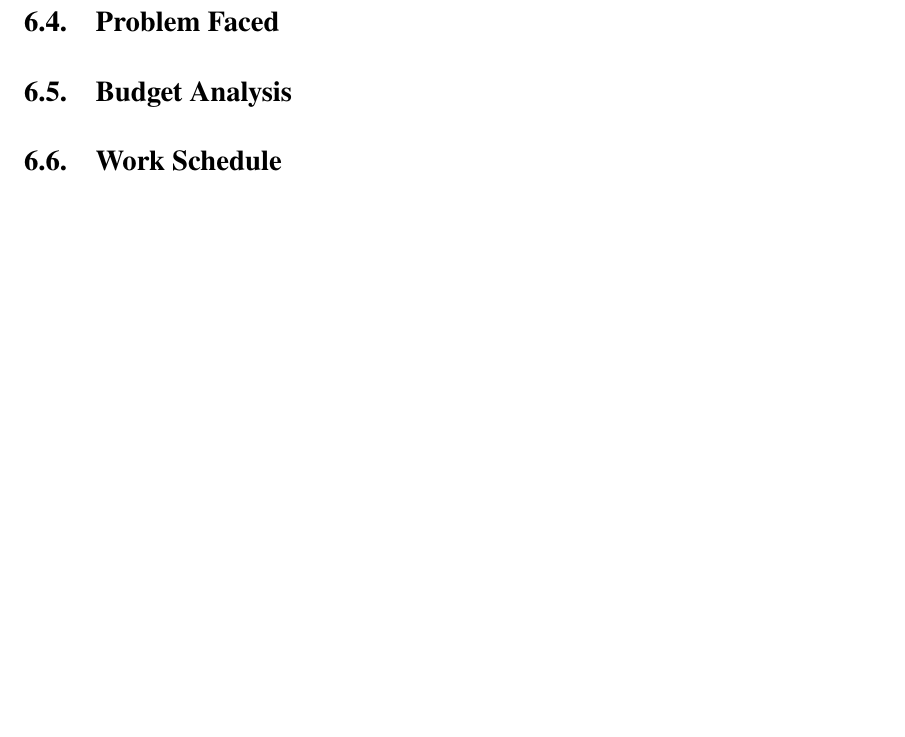
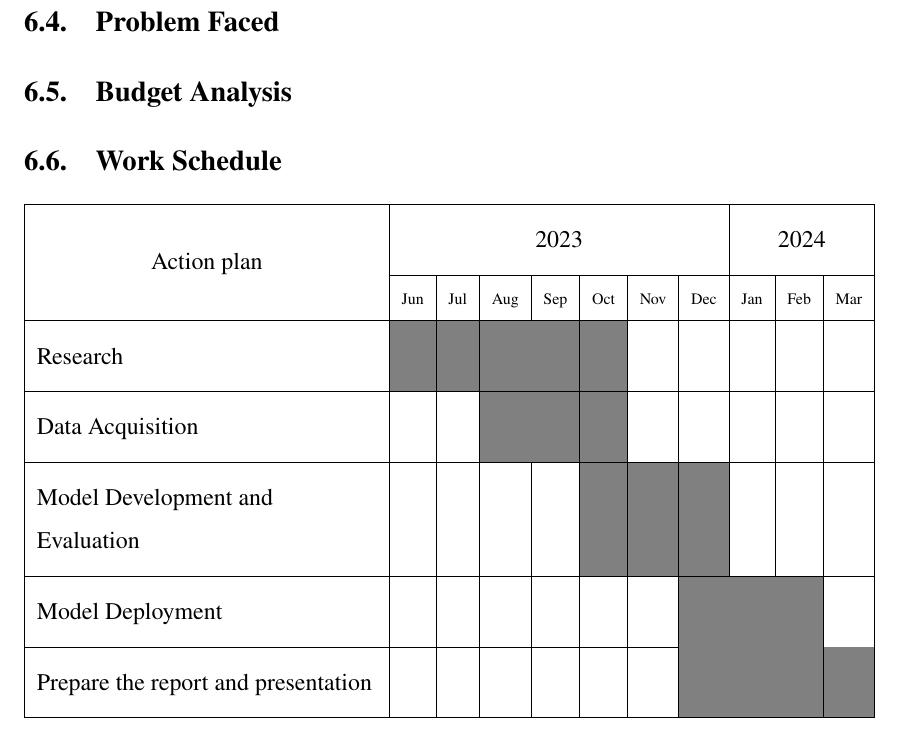
Before and after one commit to kabinpoudel/majorprojecttex, a LaTeX document (main.tex, which reads sections/result_and_discussion.tex): part of page 13 of 14, cut so that both start at the same text, the shorter picture padded with empty space. Compiled offline with pdfLaTeX.

Commit message:
added work schedule

```diff
--- a/main.tex
+++ b/main.tex
@@ -6,6 +6,8 @@
 \usepackage{amssymb}
 \usepackage{graphicx}
 \usepackage{geometry}
+\usepackage[table]{xcolor}
+\usepackage{array}
 \usepackage{newtxtext,newtxmath}
 \usepackage{sectsty}
 \usepackage{titlesec}
--- a/sections/result_and_discussion.tex
+++ b/sections/result_and_discussion.tex
@@ -6,3 +6,29 @@
 \subsection{Problem Faced}
 \subsection{Budget Analysis}
 \subsection{Work Schedule}
+\newcolumntype{P}[1]{>{\raggedright\vrule height4ex width 0pt}p{#1}<{\vrule depth 2.5ex width 0pt}}
+    \begin{tabular}{|P{6cm}*{10}{|c}|}
+    \hline
+    \centering \raisebox{-2ex}[0pt][0pt]{Action plan} & \multicolumn{7}{c|}{2023} & \multicolumn{3}{c|}{2024} \\
+    \cline{2-11}
+    \multicolumn{1}{|c|}{\vphantom{$\Big|$}} &
+    \scriptsize Jun & \scriptsize Jul & \scriptsize Aug & \scriptsize Sep &
+    \scriptsize Oct & \scriptsize Nov & \scriptsize Dec & \scriptsize Jan &
+    \scriptsize Feb & \scriptsize Mar \\
+    \hline
+    Research &
+    {\cellcolor{gray}} &{\cellcolor{gray}}&{\cellcolor{gray}}&{\cellcolor{gray}}&{\cellcolor{gray}}&&&&& \\
+    \hline
+    Data Acquisition &
+    && {\cellcolor{gray}} &{\cellcolor{gray}} &{\cellcolor{gray}} &&&&& \\
+    \hline
+    Model Development and Evaluation &
+    &&&&{\cellcolor{gray}} &{\cellcolor{gray}}&{\cellcolor{gray}}&&& \\
+    \hline
+    Model Deployment &
+    &&&&&&{\cellcolor{gray}}&{\cellcolor{gray}}&{\cellcolor{gray}} & \\
+    \hline
+    Prepare the report and presentation &
+    &&&&&&{\cellcolor{gray}}&{\cellcolor{gray}}&{\cellcolor{gray}}&{\cellcolor{gray}} \\
+    \hline
+    \end{tabular}
```
Also changed, not shown: main.pdf, 1 other file.
